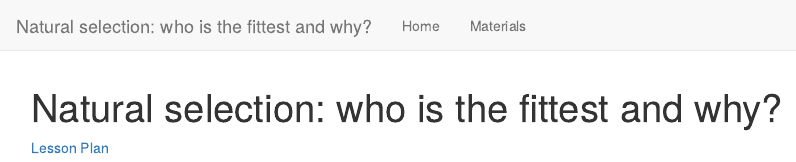
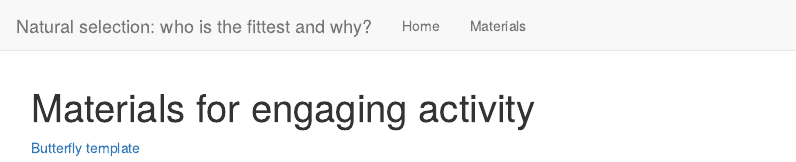
Before and after one commit to pbeebout/InteractionsEcosystem, an R Markdown document (materials.Rmd): the page in a window 1100 px wide, from its top. Rendered offline with R 4.5, knitr and Pandoc, with nearby package versions.

Commit message:
now with template for butterflies

```diff
--- a/materials.Rmd
+++ b/materials.Rmd
@@ -1,5 +1,7 @@
 ---
-title: "Natural selection: who is the fittest and why?"
+title: "Materials for engaging activity"
 ---
 
-[Lesson Plan](LessonPlanNaturalSelection_RockPocketMouse.doc)
+
+
+[Butterfly template](Butterflytemplate.pdf)
```
Also changed, not shown: 2 other files.
